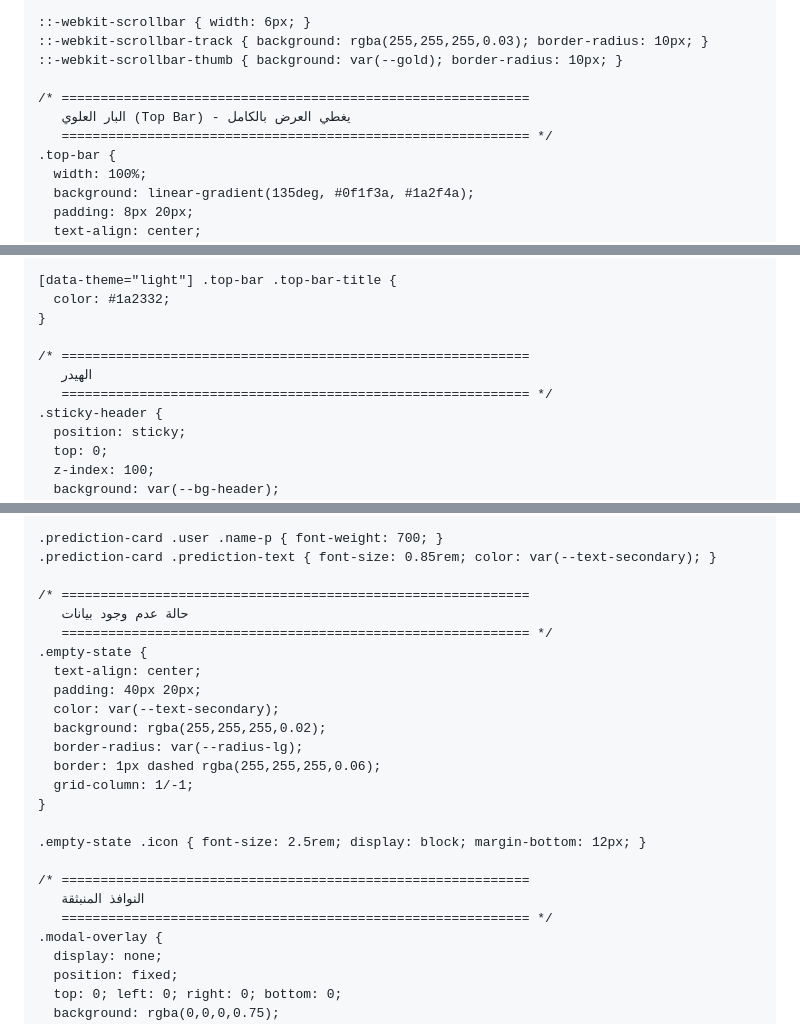
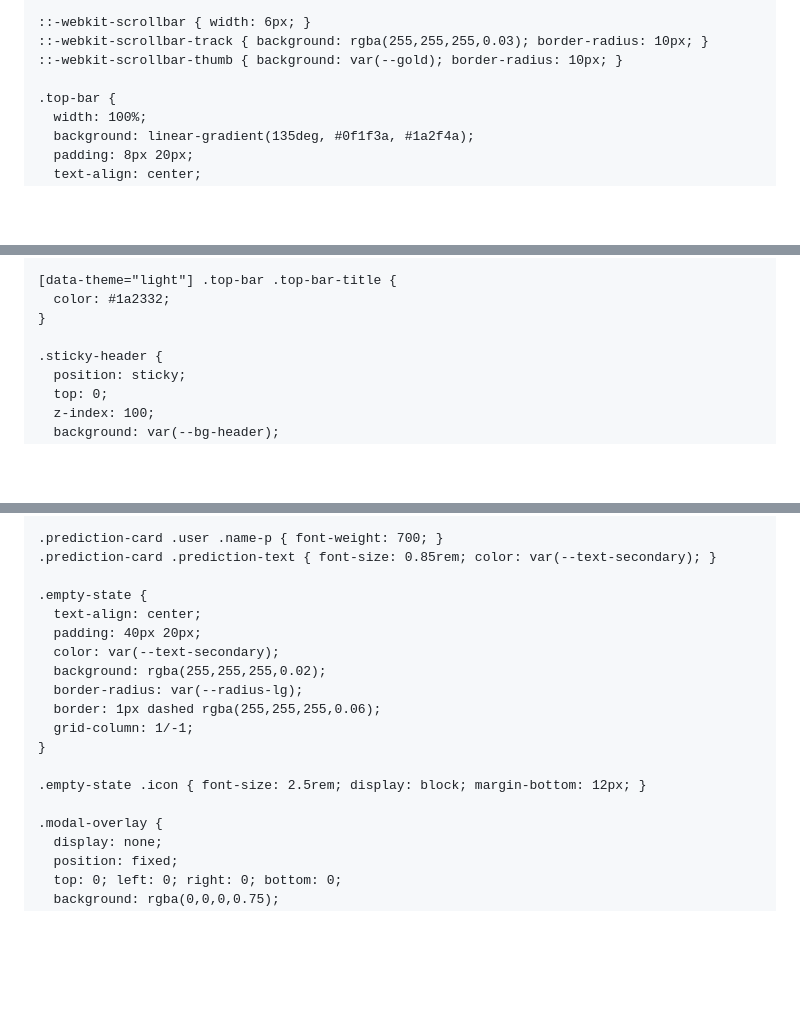
Before and after one commit to visionof2030-pixel/World-cup, a Markdown page: README.md, 3 parts joined by grey strips. GitHub-like rendering; blank space fills up the shorter version.

```diff
--- a/README.md
+++ b/README.md
@@ -67,9 +63,6 @@
     ::-webkit-scrollbar-track { background: rgba(255,255,255,0.03); border-radius: 10px; }
     ::-webkit-scrollbar-thumb { background: var(--gold); border-radius: 10px; }
 
-    /* ============================================================
-       البار العلوي (Top Bar) - يغطي العرض بالكامل
-       ============================================================ */
     .top-bar {
       width: 100%;
       background: linear-gradient(135deg, #0f1f3a, #1a2f4a);
@@ -117,9 +110,6 @@
       color: #1a2332;
     }
 
-    /* ============================================================
-       الهيدر
-       ============================================================ */
     .sticky-header {
       position: sticky;
       top: 0;
@@ -916,9 +929,6 @@
     .prediction-card .user .name-p { font-weight: 700; }
     .prediction-card .prediction-text { font-size: 0.85rem; color: var(--text-secondary); }
 
-    /* ============================================================
-       حالة عدم وجود بيانات
-       ============================================================ */
     .empty-state {
       text-align: center;
       padding: 40px 20px;
@@ -931,9 +941,6 @@
 
     .empty-state .icon { font-size: 2.5rem; display: block; margin-bottom: 12px; }
 
-    /* ============================================================
-       النوافذ المنبثقة
-       ============================================================ */
     .modal-overlay {
       display: none;
       position: fixed;
```
Also changed, not shown: other parts of README.md (+237 -307 lines).
